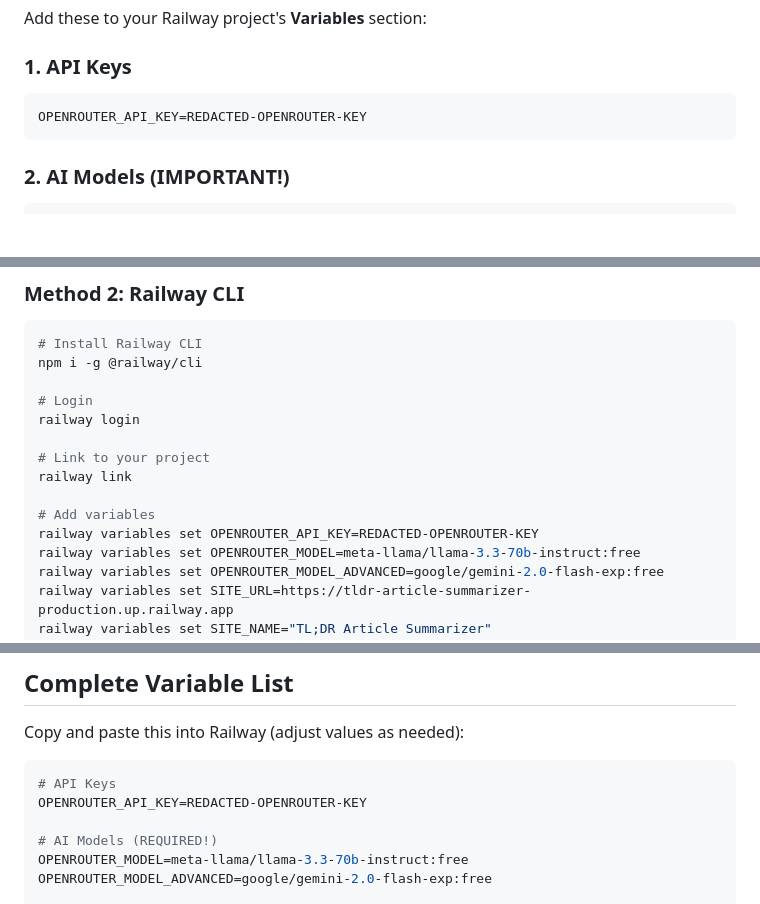
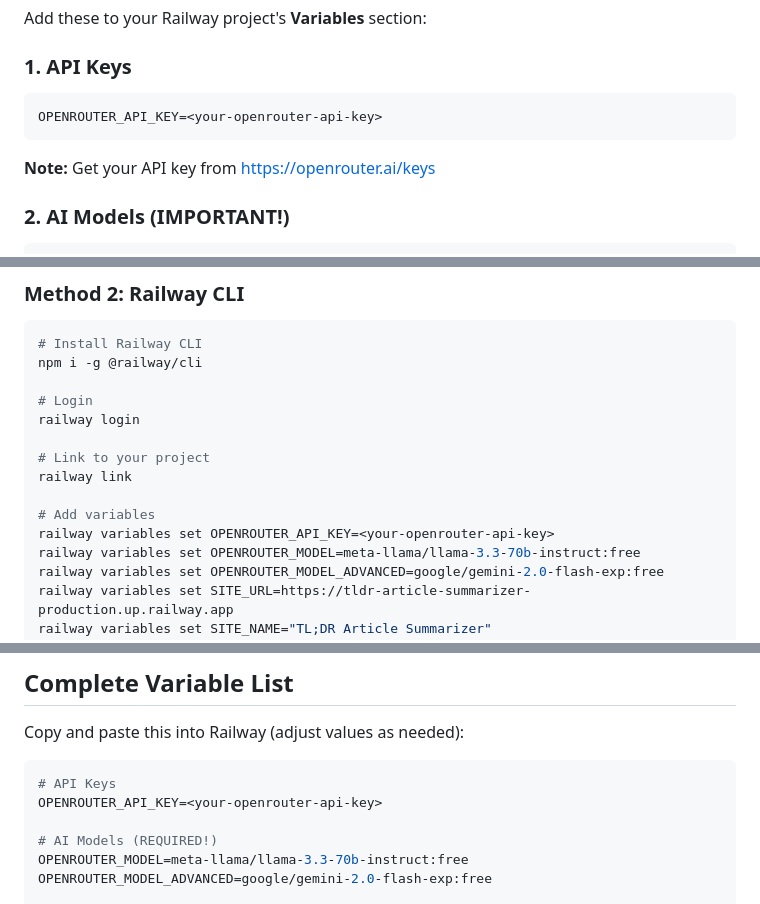
Before and after one commit to RellG/tldr-article-summarizer, a Markdown page: RAILWAY-SETUP.md, 3 parts joined by grey strips. Rendered like a GitHub page; blank space fills up the shorter version.

Commit message:
security: remove exposed OpenRouter API key from documentation
🤖 Generated with Claude Code

Co-Authored-By: Claude Sonnet 4.5 <noreply@anthropic.com>

````diff
--- a/RAILWAY-SETUP.md
+++ b/RAILWAY-SETUP.md
@@ -6,8 +6,9 @@ Add these to your Railway project's **Variables** section:
 
 ### 1. API Keys
 ```
-OPENROUTER_API_KEY=REDACTED-OPENROUTER-KEY
+OPENROUTER_API_KEY=<your-openrouter-api-key>
 ```
+**Note:** Get your API key from https://openrouter.ai/keys
 
 ### 2. AI Models (IMPORTANT!)
 ```
@@ -56,7 +57,7 @@ railway login
 railway link
 
 # Add variables
-railway variables set OPENROUTER_API_KEY=REDACTED-OPENROUTER-KEY
+railway variables set OPENROUTER_API_KEY=<your-openrouter-api-key>
 railway variables set OPENROUTER_MODEL=meta-llama/llama-3.3-70b-instruct:free
 railway variables set OPENROUTER_MODEL_ADVANCED=google/gemini-2.0-flash-exp:free
 railway variables set SITE_URL=https://tldr-article-summarizer-production.up.railway.app
@@ -127,7 +128,7 @@ Copy and paste this into Railway (adjust values as needed):
 
 ```env
 # API Keys
-OPENROUTER_API_KEY=REDACTED-OPENROUTER-KEY
+OPENROUTER_API_KEY=<your-openrouter-api-key>
 
 # AI Models (REQUIRED!)
 OPENROUTER_MODEL=meta-llama/llama-3.3-70b-instruct:free
````
